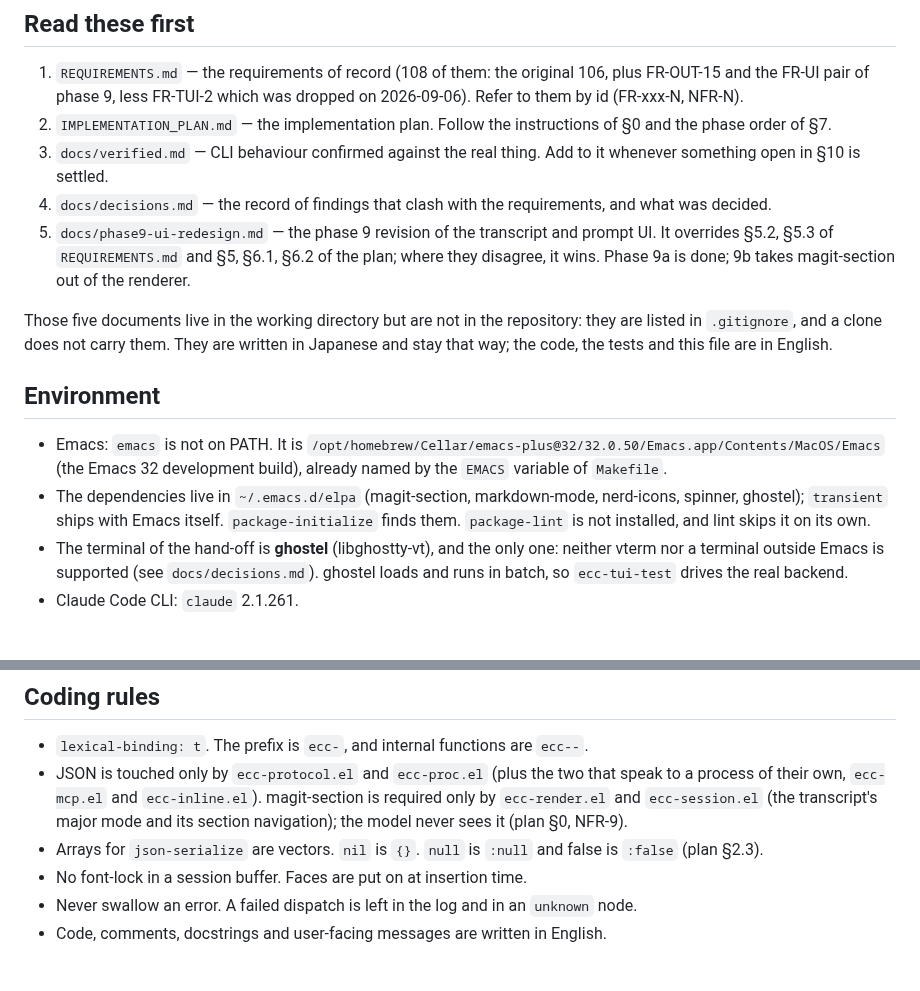
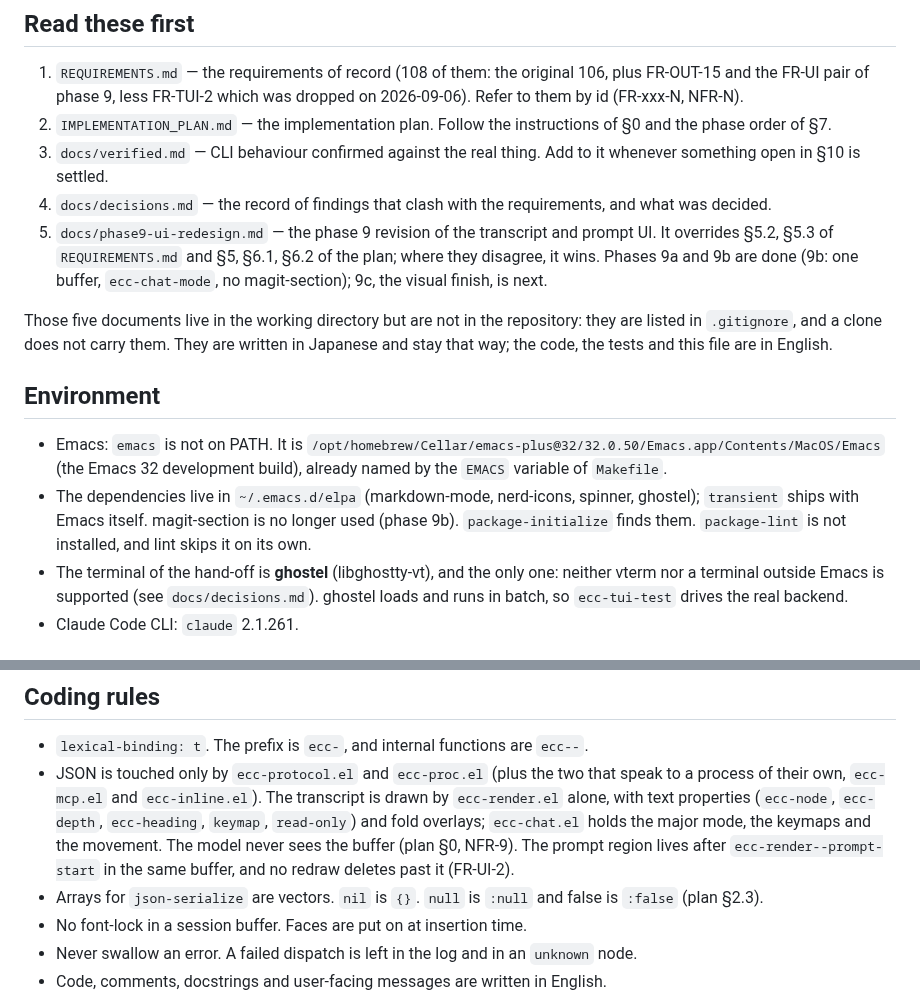
Before and after one commit to wakamenod/emacs-claude-code, a Markdown page: CLAUDE.md, 2 parts joined by grey strips. Drawn GitHub-style; blank space fills up the shorter version.

Commit message:
docs: CLAUDE.md after phase 9b (no magit-section, one buffer)
Co-Authored-By: Claude Fable 5.1 <noreply@anthropic.com>
Claude-Session: https://claude.ai/code/session_01U3ZAgA81VVt9cVAZBqkoq1

```diff
--- a/CLAUDE.md
+++ b/CLAUDE.md
@@ -10,7 +10,8 @@ This repository builds `ecc`, a package that drives the Claude Code CLI from Ema
 4. `docs/decisions.md` — the record of findings that clash with the requirements, and what was decided.
 5. `docs/phase9-ui-redesign.md` — the phase 9 revision of the transcript and prompt UI. It
    overrides §5.2, §5.3 of `REQUIREMENTS.md` and §5, §6.1, §6.2 of the plan; where they
-   disagree, it wins. Phase 9a is done; 9b takes magit-section out of the renderer.
+   disagree, it wins. Phases 9a and 9b are done (9b: one buffer, `ecc-chat-mode`,
+   no magit-section); 9c, the visual finish, is next.
 
 Those five documents live in the working directory but are not in the repository: they
 are listed in `.gitignore`, and a clone does not carry them. They are written in Japanese
@@ -19,7 +20,7 @@ and stay that way; the code, the tests and this file are in English.
 ## Environment
 
 - Emacs: `emacs` is not on PATH. It is `/opt/homebrew/Cellar/emacs-plus@32/32.0.50/Emacs.app/Contents/MacOS/Emacs` (the Emacs 32 development build), already named by the `EMACS` variable of `Makefile`.
-- The dependencies live in `~/.emacs.d/elpa` (magit-section, markdown-mode, nerd-icons, spinner, ghostel); `transient` ships with Emacs itself. `package-initialize` finds them. `package-lint` is not installed, and lint skips it on its own.
+- The dependencies live in `~/.emacs.d/elpa` (markdown-mode, nerd-icons, spinner, ghostel); `transient` ships with Emacs itself. magit-section is no longer used (phase 9b). `package-initialize` finds them. `package-lint` is not installed, and lint skips it on its own.
 - The terminal of the hand-off is **ghostel** (libghostty-vt), and the only one: neither vterm nor a terminal outside Emacs is supported (see `docs/decisions.md`). ghostel loads and runs in batch, so `ecc-tui-test` drives the real backend.
 - Claude Code CLI: `claude` 2.1.261.
 
@@ -66,9 +67,12 @@ On the Elisp side `ecc-safe-mode` is nil by default. Plugins to turn off go in
 
 - `lexical-binding: t`. The prefix is `ecc-`, and internal functions are `ecc--`.
 - JSON is touched only by `ecc-protocol.el` and `ecc-proc.el` (plus the two that speak
-  to a process of their own, `ecc-mcp.el` and `ecc-inline.el`). magit-section is
-  required only by `ecc-render.el` and `ecc-session.el` (the transcript's major mode and
-  its section navigation); the model never sees it (plan §0, NFR-9).
+  to a process of their own, `ecc-mcp.el` and `ecc-inline.el`). The transcript is drawn
+  by `ecc-render.el` alone, with text properties (`ecc-node`, `ecc-depth`,
+  `ecc-heading`, `keymap`, `read-only`) and fold overlays; `ecc-chat.el` holds the
+  major mode, the keymaps and the movement. The model never sees the buffer (plan §0,
+  NFR-9). The prompt region lives after `ecc-render--prompt-start` in the same buffer,
+  and no redraw deletes past it (FR-UI-2).
 - Arrays for `json-serialize` are vectors. `nil` is `{}`. `null` is `:null` and false is
   `:false` (plan §2.3).
 - No font-lock in a session buffer. Faces are put on at insertion time.
```
